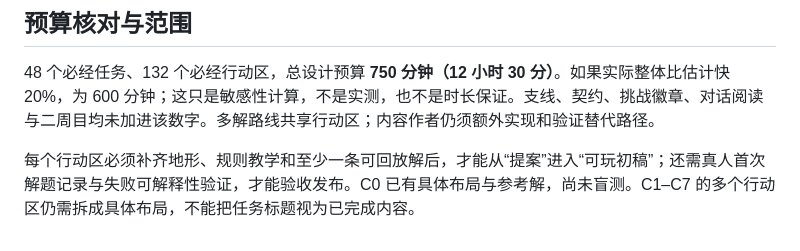
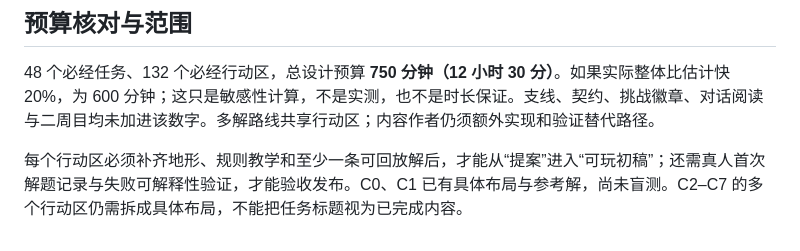
Before and after one commit to Sskift/echo-heist, a Markdown page: docs/mission-outline.md, the part around the change. Drawn GitHub-style.

Commit message:
docs: correct remaining chapter implementation note

```diff
--- a/docs/mission-outline.md
+++ b/docs/mission-outline.md
@@ -128,4 +128,4 @@
 
 48 个必经任务、132 个必经行动区，总设计预算 **750 分钟（12 小时 30 分）**。如果实际整体比估计快 20%，为 600 分钟；这只是敏感性计算，不是实测，也不是时长保证。支线、契约、挑战徽章、对话阅读与二周目均未加进该数字。多解路线共享行动区；内容作者仍须额外实现和验证替代路径。
 
-每个行动区必须补齐地形、规则教学和至少一条可回放解后，才能从“提案”进入“可玩初稿”；还需真人首次解题记录与失败可解释性验证，才能验收发布。C0 已有具体布局与参考解，尚未盲测。C1–C7 的多个行动区仍需拆成具体布局，不能把任务标题视为已完成内容。
+每个行动区必须补齐地形、规则教学和至少一条可回放解后，才能从“提案”进入“可玩初稿”；还需真人首次解题记录与失败可解释性验证，才能验收发布。C0、C1 已有具体布局与参考解，尚未盲测。C2–C7 的多个行动区仍需拆成具体布局，不能把任务标题视为已完成内容。
```
